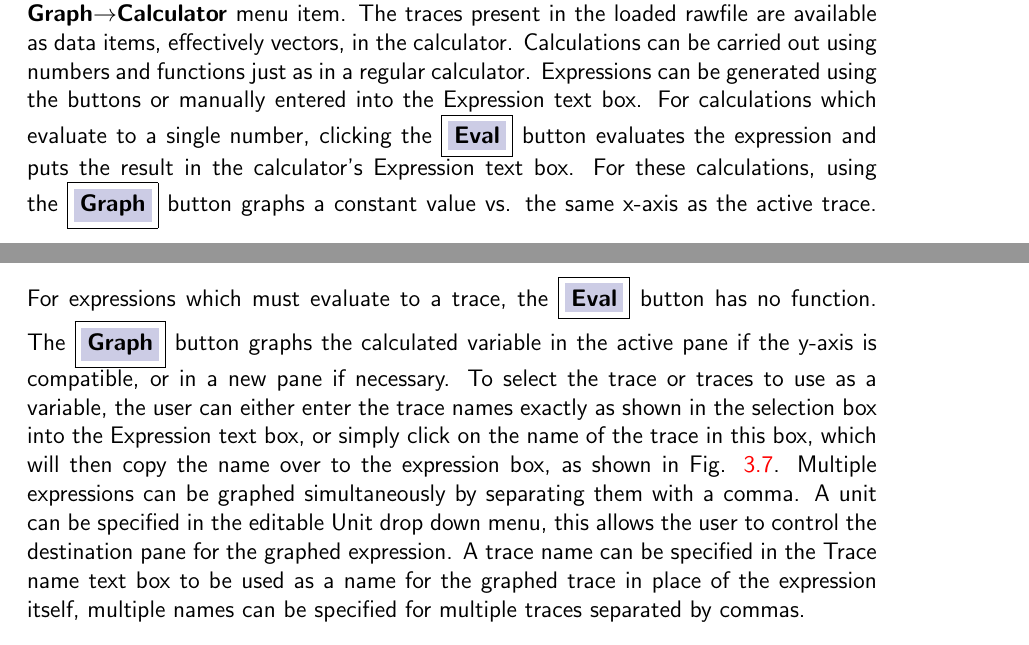
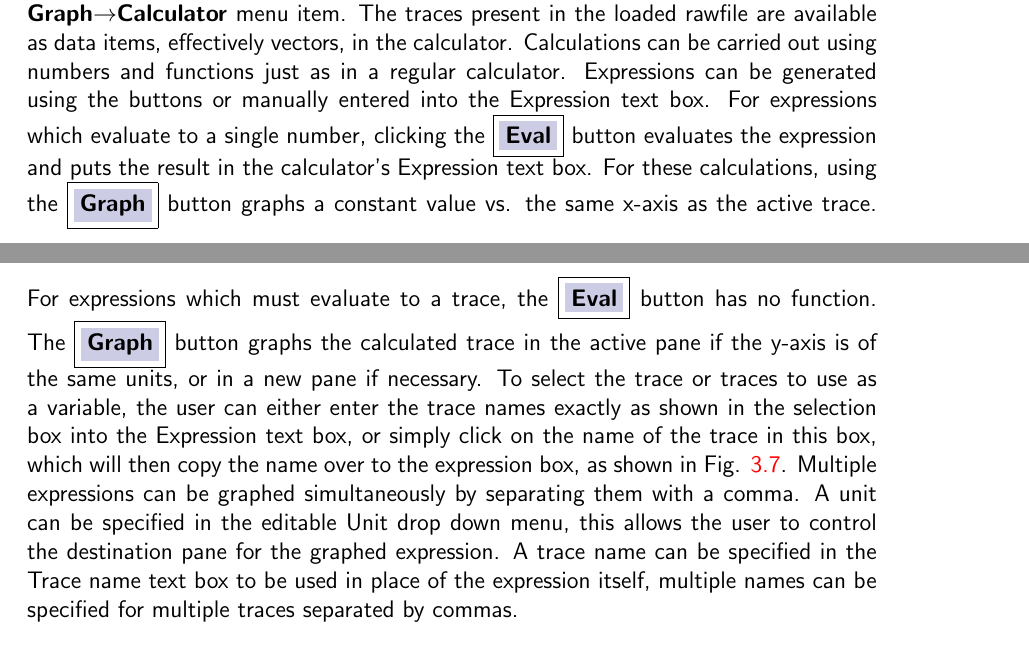
Before and after one commit to coolcad/CoolSPICE_Manual, a LaTeX thesis (Coolspice.tex, which reads Plot.tex): two parts of pages 40 and 41 of 130, joined at a grey line, cut so that both start at the same text. Compiled offline with pdfLaTeX.

Commit message:
plotter chapter - minor tweak to the description of the calculator

```diff
--- a/Plot.tex
+++ b/Plot.tex
@@ -100,7 +100,7 @@ The ``\textsf{Get Difference Between Points}" button (See Fig. \ref{fig_plotter_
 \subsection{Calculator}
 \label{subsec_pane_calculator}
 
-The calculator can be invoked by the Calculator button (see Fig. \ref{fig_plotter_leftbuttons_inchapter}) or the \menuitem{Graph}{Calculator}.  The traces present in the loaded rawfile are available as data items, effectively vectors, in the calculator.  Calculations can be carried out using numbers and functions just as in a regular calculator. Expressions can be generated using the buttons or manually entered into the Expression text box. For calculations which evaluate to a single number, clicking the \makebutton{Eval} button evaluates the expression and puts the result in the calculator's Expression text box.  For these calculations, using the \makebutton{Graph} button graphs a constant value vs. the same x-axis as the active trace. For expressions which must evaluate to a trace, the \makebutton{Eval} button has no function. The \makebutton{Graph} button graphs the calculated variable in the active pane if the y-axis is compatible, or in a new pane if necessary. To select the trace or traces to use as a variable, the user can either enter the trace names exactly as shown in the selection box into the Expression text box, or simply click on the name of the trace in this box, which will then copy the name over to the expression box, as shown in Fig. \ref{fig_plotter_usingcalculator}. Multiple expressions can be graphed simultaneously by separating them with a comma. A unit can be specified in the editable Unit drop down menu, this allows the user to control the destination pane for the graphed expression. A trace name can be specified in the Trace name text box to be used as a name for the graphed trace in place of the expression itself, multiple names can be specified for multiple traces separated by commas.
+The calculator can be invoked by the Calculator button (see Fig. \ref{fig_plotter_leftbuttons_inchapter}) or the \menuitem{Graph}{Calculator}.  The traces present in the loaded rawfile are available as data items, effectively vectors, in the calculator.  Calculations can be carried out using numbers and functions just as in a regular calculator. Expressions can be generated using the buttons or manually entered into the Expression text box. For expressions which evaluate to a single number, clicking the \makebutton{Eval} button evaluates the expression and puts the result in the calculator's Expression text box. For these calculations, using the \makebutton{Graph} button graphs a constant value vs. the same x-axis as the active trace. For expressions which must evaluate to a trace, the \makebutton{Eval} button has no function. The \makebutton{Graph} button graphs the calculated trace in the active pane if the y-axis is of the same units, or in a new pane if necessary. To select the trace or traces to use as a variable, the user can either enter the trace names exactly as shown in the selection box into the Expression text box, or simply click on the name of the trace in this box, which will then copy the name over to the expression box, as shown in Fig. \ref{fig_plotter_usingcalculator}. Multiple expressions can be graphed simultaneously by separating them with a comma. A unit can be specified in the editable Unit drop down menu, this allows the user to control the destination pane for the graphed expression. A trace name can be specified in the Trace name text box to be used in place of the expression itself, multiple names can be specified for multiple traces separated by commas.
 
 \begin{SCfigure}[5.0][hbt]
     \includegraphics[width=0.6\textwidth]
```
Also changed, not shown: Plot.tex (2 more changed lines).
